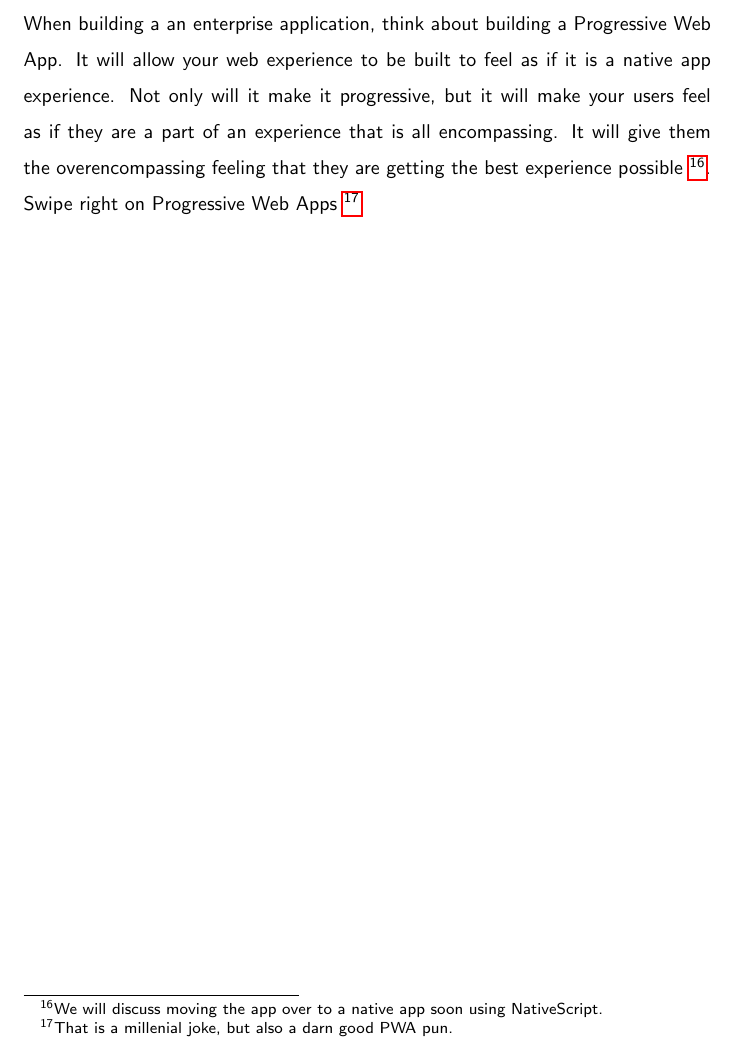
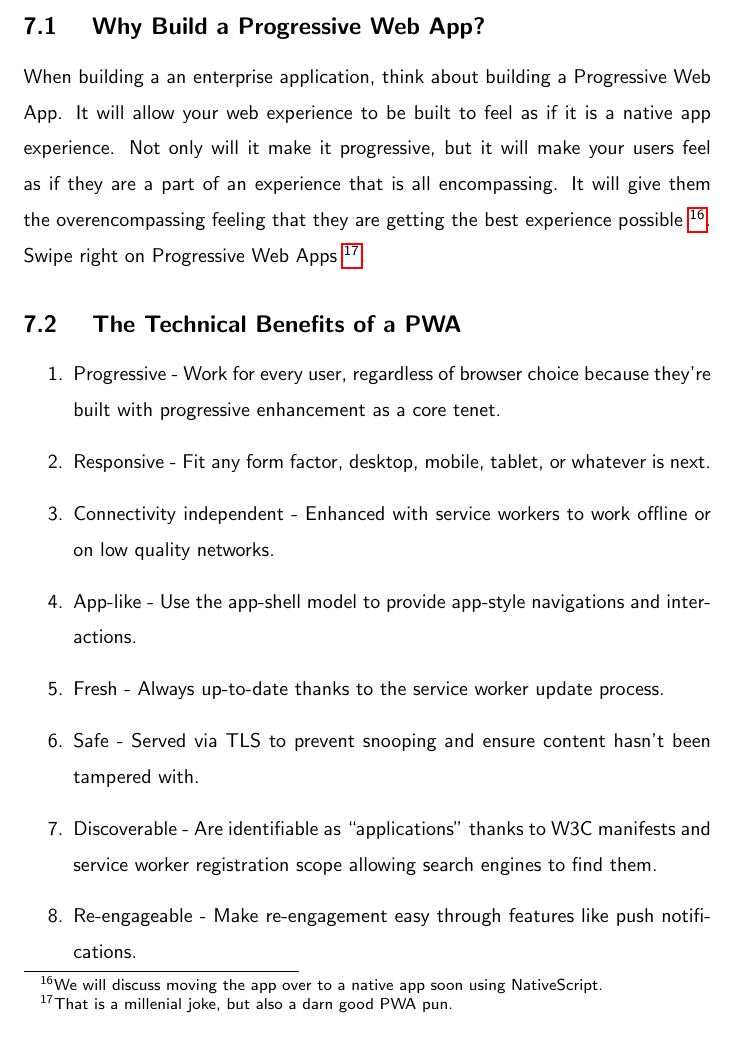
Before and after one commit to razroo/angular-content, a LaTeX document (main.tex, which reads mobile-first/mobile-first.tex): part of page 21 of 32 before the commit and part of page 21 of 33 after it, cut at the place of the change. Compiled offline with pdfLaTeX.

Commit message:
Create list for the technical benefits of a PWA.

```diff
--- a/mobile-first/mobile-first.tex
+++ b/mobile-first/mobile-first.tex
@@ -1,6 +1,7 @@
 \maketitle{}
 \section{ Mobile First - Building a Progressive Web App }
 
+\subsection{ Why Build a Progressive Web App? }
 When building a an enterprise application, think about building a Progressive
 Web App. It will allow your web experience to be built to feel as if it is a
 native app experience. Not only will it make it progressive, but it will make
@@ -8,4 +9,24 @@ your users feel as if they are a part of an experience that is all encompassing.
 It will give them the overencompassing feeling that they are getting the best
 experience possible \footnote{We will discuss moving the app over to a native
 app soon using NativeScript.}. Swipe right on Progressive Web Apps \footnote{
-That is a millenial joke, but also a darn good PWA pun.}
+That is a millenial joke, but also a darn good PWA pun.}.
+
+\subsection{ The Technical Benefits of a PWA }
+
+\begin{enumerate}
+  \item Progressive - Work for every user, regardless of browser choice because
+  they’re built with progressive enhancement as a core tenet.
+  \item Responsive - Fit any form factor, desktop, mobile, tablet, or whatever
+  is next.
+  \item Connectivity independent - Enhanced with service workers to work offline
+  or on low quality networks.
+  \item App-like - Use the app-shell model to provide app-style navigations and
+  interactions.
+  \item Fresh - Always up-to-date thanks to the service worker update process.
+  \item Safe - Served via TLS to prevent snooping and ensure content hasn’t been
+  tampered with.
+  \item Discoverable - Are identifiable as “applications” thanks to W3C
+  manifests and service worker registration scope allowing search engines to find them.
+  \item Re-engageable - Make re-engagement easy through features like push
+  notifications.
+  \item Installable - Allow users to “keep” apps they find most useful on their
```
Also changed, not shown: mobile-first/mobile-first.tex (4 more changed lines).
